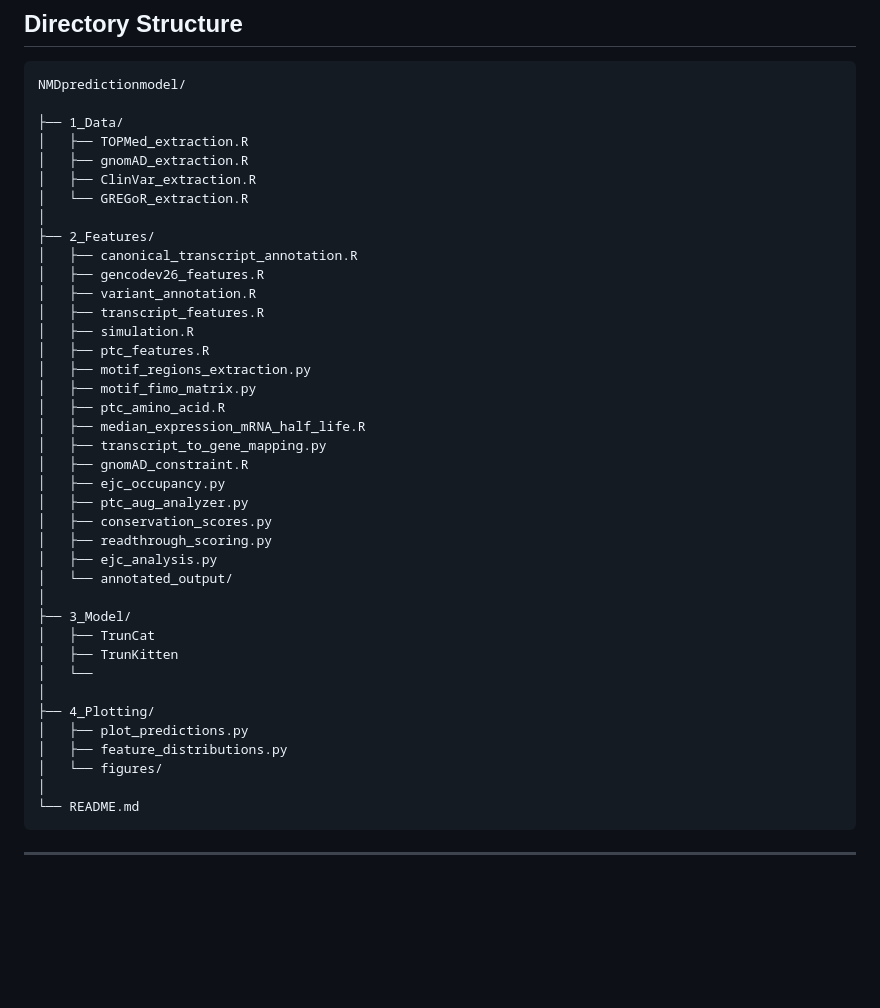
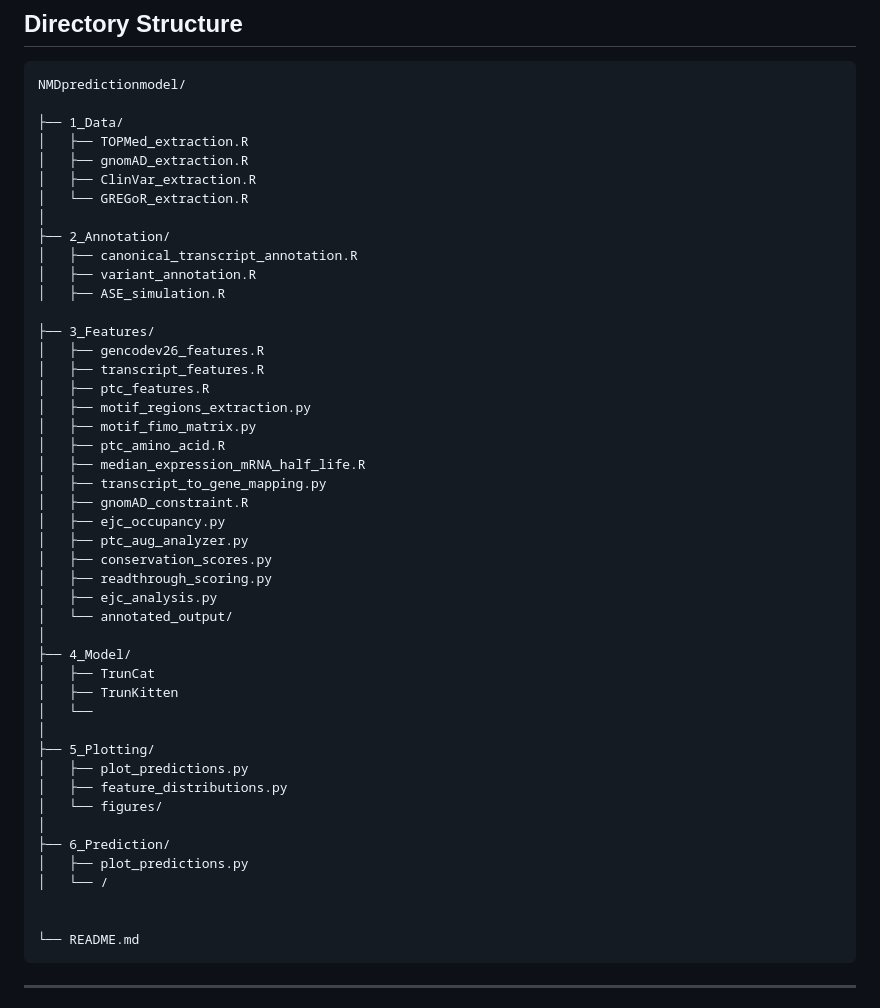
Before and after one commit to CobanAkdemirlab/NMDpredictionmodel, a Markdown page: README.md, the part around the change. Rendered like a GitHub page; blank space fills up the shorter version.

Commit message:
Rename and reorganize project directory structure

````diff
--- a/README.md
+++ b/README.md
@@ -34,12 +34,14 @@ NMDpredictionmodel/
 │   ├── ClinVar_extraction.R
 │   └── GREGoR_extraction.R
 │
-├── 2_Features/
+├── 2_Annotation/
 │   ├── canonical_transcript_annotation.R
+│   ├── variant_annotation.R
+│   ├── ASE_simulation.R
+
+├── 3_Features/
 │   ├── gencodev26_features.R
-│   ├── variant_annotation.R
 │   ├── transcript_features.R
-│   ├── simulation.R
 │   ├── ptc_features.R
 │   ├── motif_regions_extraction.py
 │   ├── motif_fimo_matrix.py
@@ -54,16 +56,21 @@ NMDpredictionmodel/
 │   ├── ejc_analysis.py
 │   └── annotated_output/
 │
-├── 3_Model/
+├── 4_Model/
 │   ├── TrunCat
 │   ├── TrunKitten
 │   └──
 │
-├── 4_Plotting/
+├── 5_Plotting/
 │   ├── plot_predictions.py
 │   ├── feature_distributions.py
 │   └── figures/
 │
+├── 6_Prediction/
+│   ├── plot_predictions.py
+│   └── /
+
+
 └── README.md
 ```
 
````
